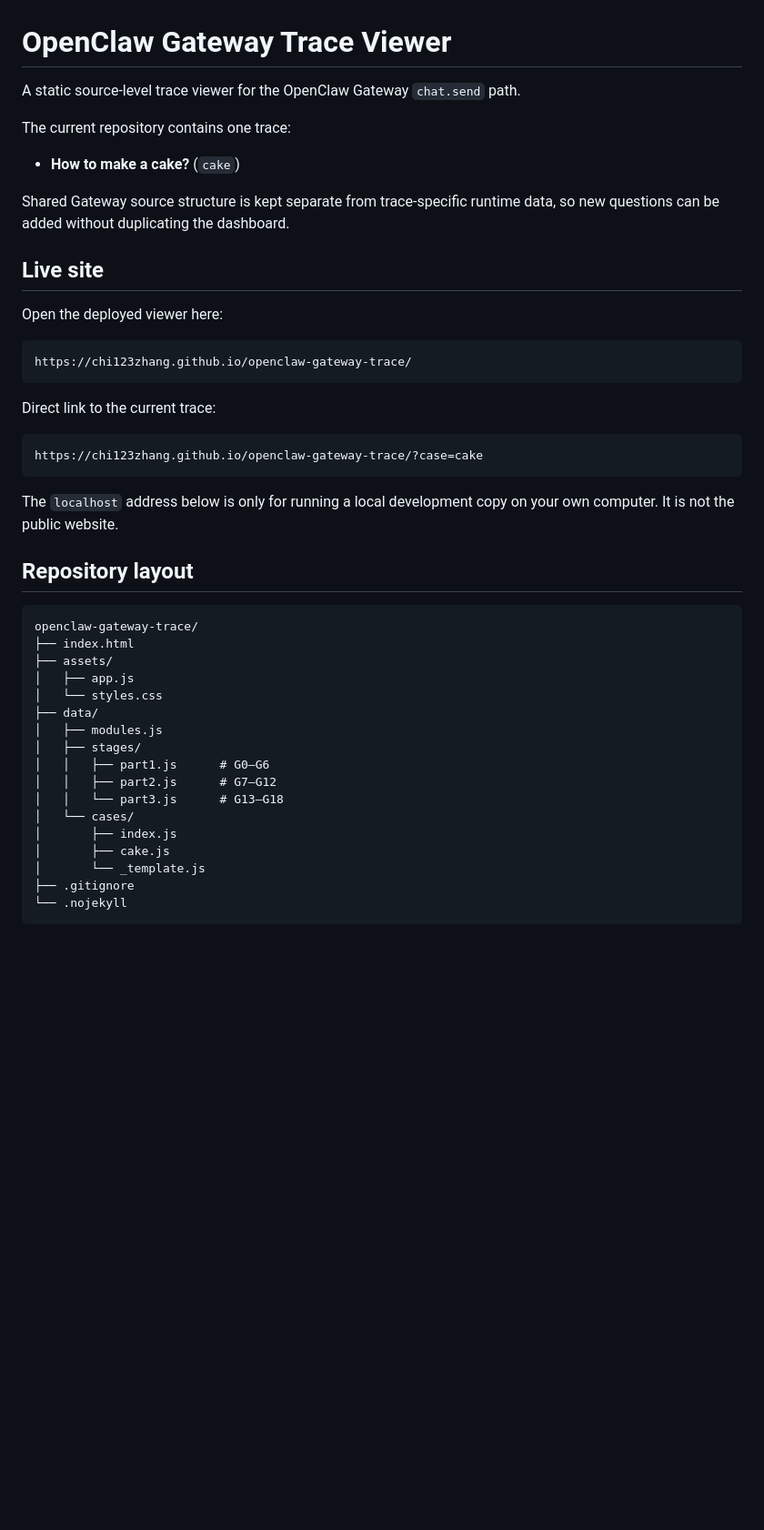
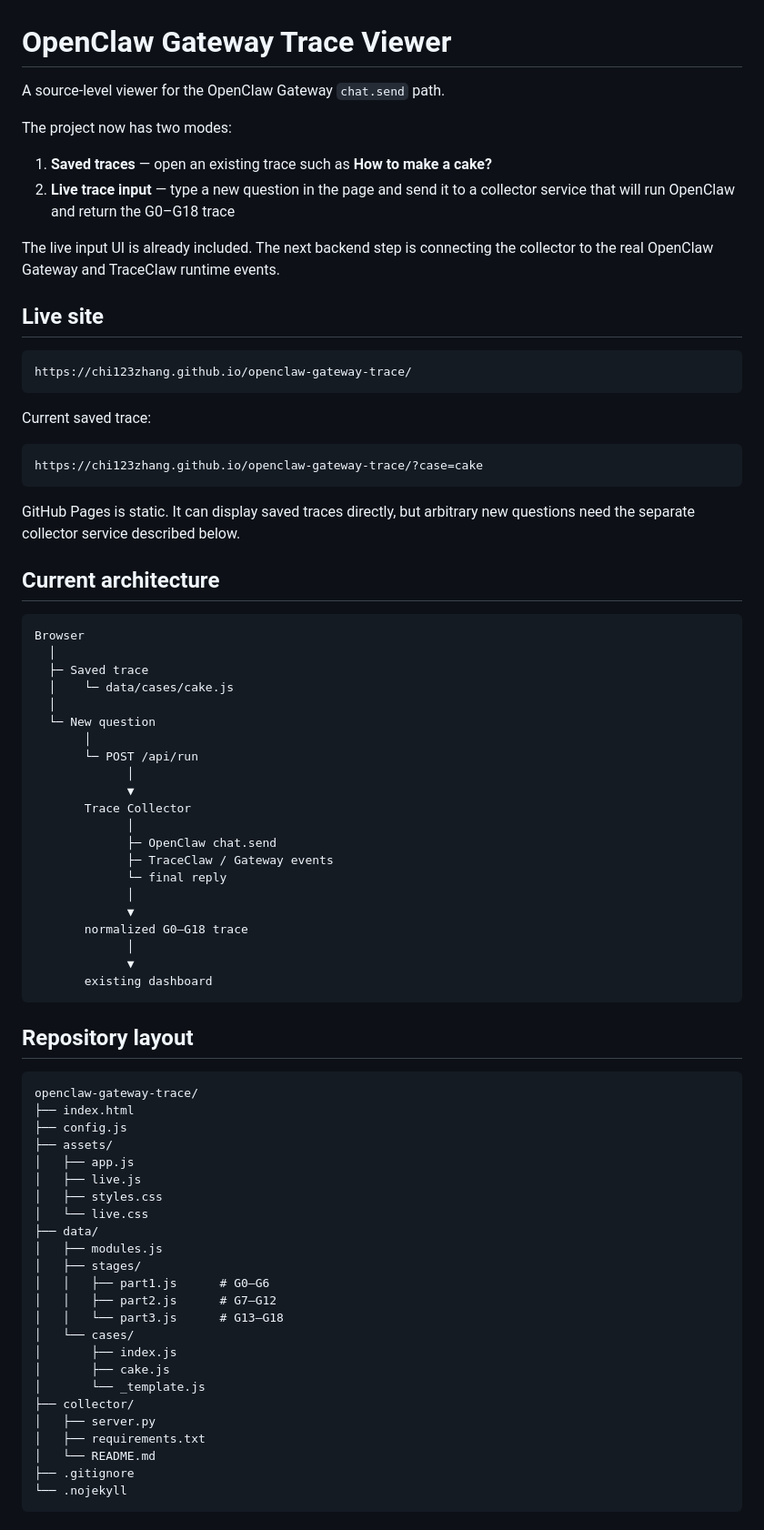
Before and after one commit to Chi123Zhang/openclaw-gateway-trace, a Markdown page: README.md, the part around one of its changes. Shown at 91% size. Rendered like a GitHub page; blank space fills up the shorter version.

Commit message:
Document live trace architecture

````diff
--- a/README.md
+++ b/README.md
@@ -1,37 +1,65 @@
 # OpenClaw Gateway Trace Viewer
 
-A static source-level trace viewer for the OpenClaw Gateway `chat.send` path.
+A source-level viewer for the OpenClaw Gateway `chat.send` path.
 
-The current repository contains one trace:
+The project now has two modes:
 
-- **How to make a cake?** (`cake`)
+1. **Saved traces** — open an existing trace such as **How to make a cake?**
+2. **Live trace input** — type a new question in the page and send it to a collector service that will run OpenClaw and return the G0–G18 trace
 
-Shared Gateway source structure is kept separate from trace-specific runtime data, so new questions can be added without duplicating the dashboard.
+The live input UI is already included. The next backend step is connecting the collector to the real OpenClaw Gateway and TraceClaw runtime events.
 
 ## Live site
-
-Open the deployed viewer here:
 
 ```text
 https://chi123zhang.github.io/openclaw-gateway-trace/
 ```
 
-Direct link to the current trace:
+Current saved trace:
 
 ```text
 https://chi123zhang.github.io/openclaw-gateway-trace/?case=cake
 ```
 
-The `localhost` address below is only for running a local development copy on your own computer. It is not the public website.
+GitHub Pages is static. It can display saved traces directly, but arbitrary new questions need the separate collector service described below.
+
+## Current architecture
+
+```text
+Browser
+  │
+  ├─ Saved trace
+  │    └─ data/cases/cake.js
+  │
+  └─ New question
+       │
+       └─ POST /api/run
+             │
+             ▼
+       Trace Collector
+             │
+             ├─ OpenClaw chat.send
+             ├─ TraceClaw / Gateway events
+             └─ final reply
+             │
+             ▼
+       normalized G0–G18 trace
+             │
+             ▼
+       existing dashboard
+```
 
 ## Repository layout
 
 ```text
 openclaw-gateway-trace/
 ├── index.html
+├── config.js
 ├── assets/
 │   ├── app.js
-│   └── styles.css
+│   ├── live.js
+│   ├── styles.css
+│   └── live.css
 ├── data/
 │   ├── modules.js
 │   ├── stages/
@@ -42,5 +70,9 @@ openclaw-gateway-trace/
 │       ├── index.js
 │       ├── cake.js
 │       └── _template.js
+├── collector/
+│   ├── server.py
+│   ├── requirements.txt
+│   └── README.md
 ├── .gitignore
 └── .nojekyll
````
Also changed, not shown: other parts of README.md (+98 -67 lines).
